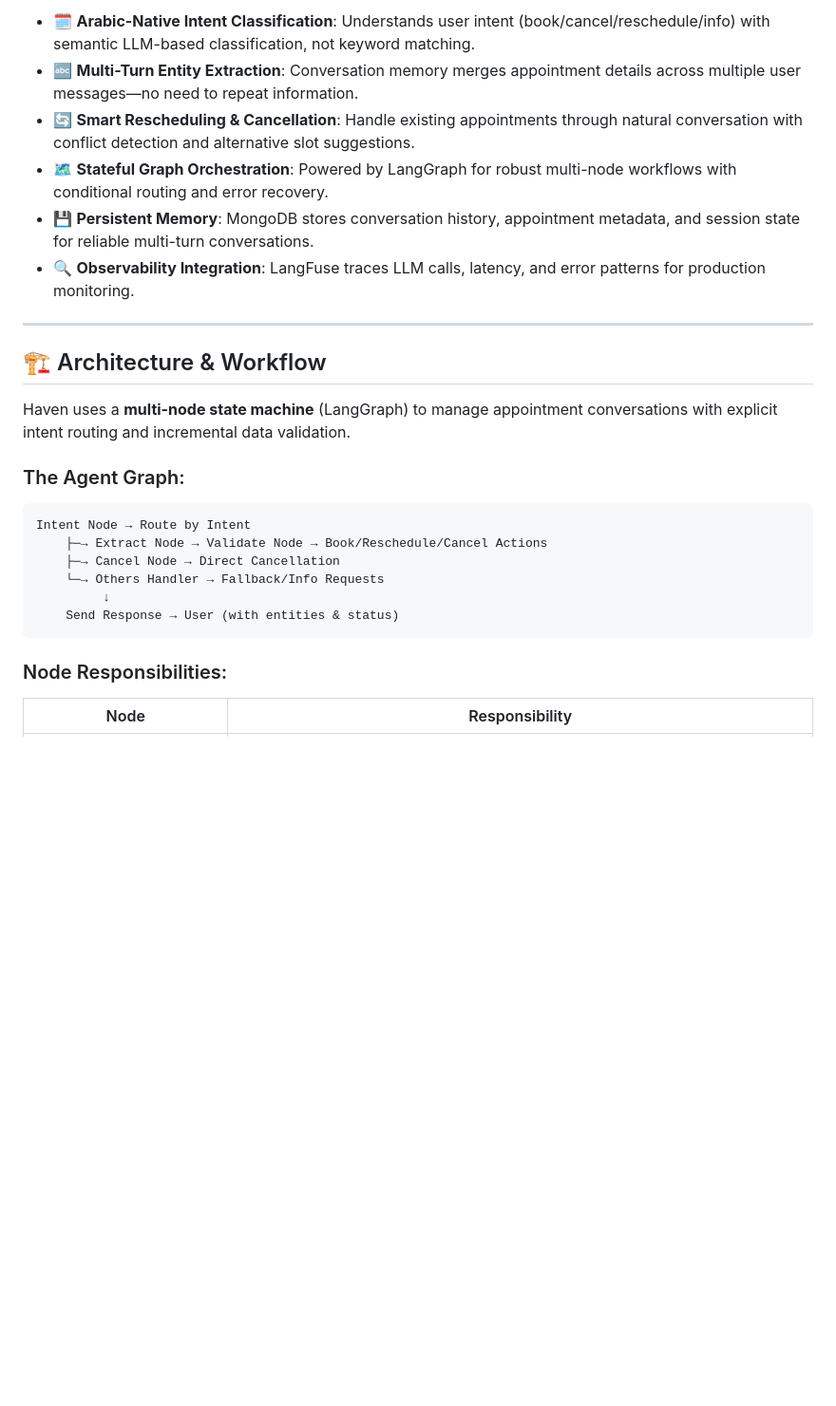
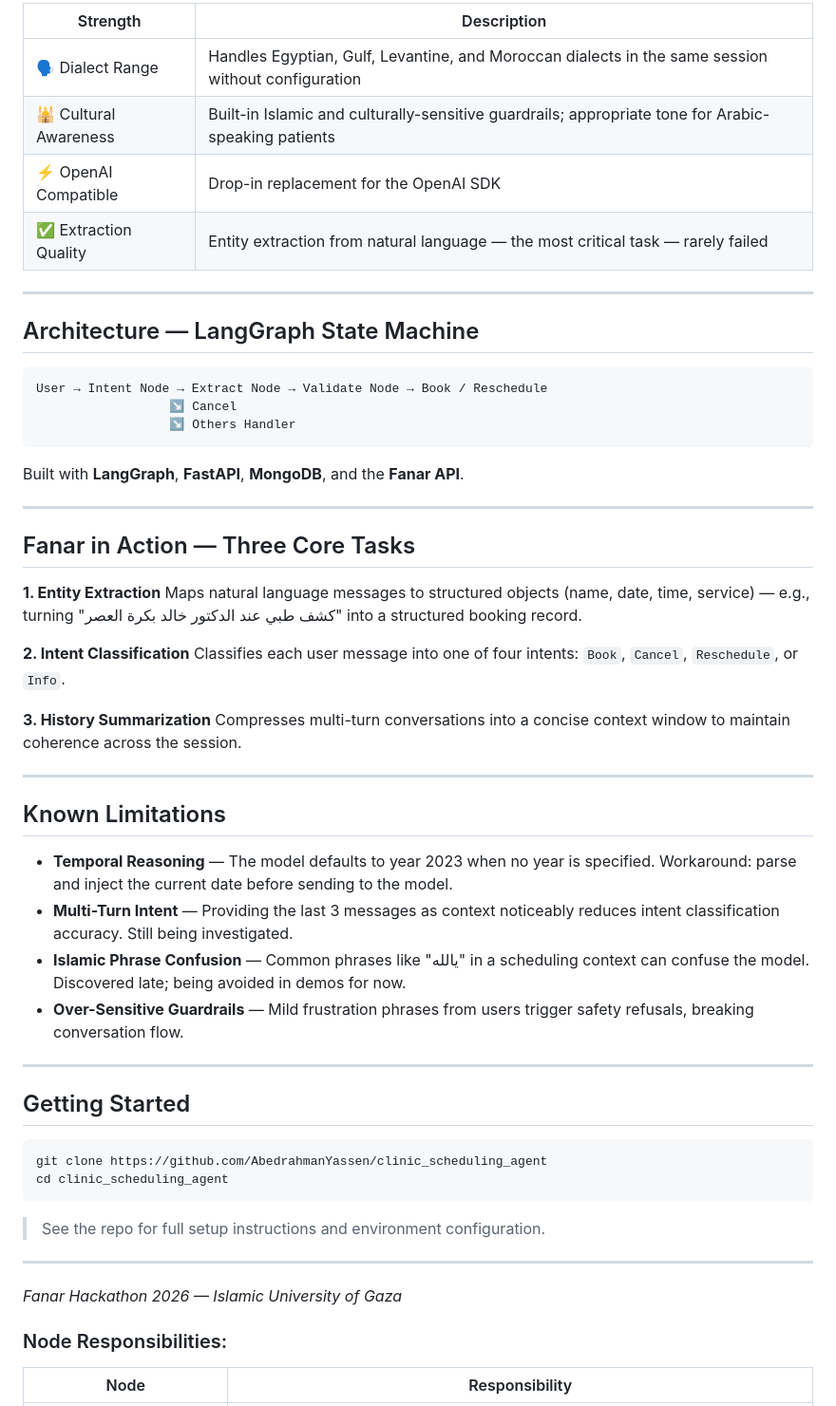
Before and after one commit to AbedrahmanYassen/clinic_scheduling_agent, a Markdown page: README.md, the part around one of its changes. Shown at 95% size. GitHub-like rendering; blank space fills up the shorter version.

````diff
--- a/README.md
+++ b/README.md
@@ -64,27 +37,59 @@ https://github.com/user-attachments/assets/bc0cdbcd-dad1-4f23-bd48-50e1af90f857
 
-- 🗓️ **Arabic-Native Intent Classification**: Understands user intent (book/cancel/reschedule/info) with semantic LLM-based classification, not keyword matching.
-- 🔤 **Multi-Turn Entity Extraction**: Conversation memory merges appointment details across multiple user messages—no need to repeat information.
-- 🔄 **Smart Rescheduling & Cancellation**: Handle existing appointments through natural conversation with conflict detection and alternative slot suggestions.
-- 🗺️ **Stateful Graph Orchestration**: Powered by LangGraph for robust multi-node workflows with conditional routing and error recovery.
-- 💾 **Persistent Memory**: MongoDB stores conversation history, appointment metadata, and session state for reliable multi-turn conversations.
-- 🔍 **Observability Integration**: LangFuse traces LLM calls, latency, and error patterns for production monitoring.
+| Strength | Description |
+|---|---|
+| 🗣️ Dialect Range | Handles Egyptian, Gulf, Levantine, and Moroccan dialects in the same session without configuration |
+| 🕌 Cultural Awareness | Built-in Islamic and culturally-sensitive guardrails; appropriate tone for Arabic-speaking patients |
+| ⚡ OpenAI Compatible | Drop-in replacement for the OpenAI SDK |
+| ✅ Extraction Quality | Entity extraction from natural language — the most critical task — rarely failed |
 
 ---
 
-## 🏗️ Architecture & Workflow
-
-Haven uses a **multi-node state machine** (LangGraph) to manage appointment conversations with explicit intent routing and incremental data validation.
-
-### The Agent Graph:
+## Architecture — LangGraph State Machine
 
 ```
-Intent Node → Route by Intent
-    ├─→ Extract Node → Validate Node → Book/Reschedule/Cancel Actions
-    ├─→ Cancel Node → Direct Cancellation
-    └─→ Others Handler → Fallback/Info Requests
-         ↓
-    Send Response → User (with entities & status)
+User → Intent Node → Extract Node → Validate Node → Book / Reschedule
+                  ↘ Cancel
+                  ↘ Others Handler
 ```
+
+Built with **LangGraph**, **FastAPI**, **MongoDB**, and the **Fanar API**.
+
+---
+
+## Fanar in Action — Three Core Tasks
+
+**1. Entity Extraction**
+Maps natural language messages to structured objects (name, date, time, service) — e.g., turning "كشف طبي عند الدكتور خالد بكرة العصر" into a structured booking record.
+
+**2. Intent Classification**
+Classifies each user message into one of four intents: `Book`, `Cancel`, `Reschedule`, or `Info`.
+
+**3. History Summarization**
+Compresses multi-turn conversations into a concise context window to maintain coherence across the session.
+
+---
+
+## Known Limitations
+
+- **Temporal Reasoning** — The model defaults to year 2023 when no year is specified. Workaround: parse and inject the current date before sending to the model.
+- **Multi-Turn Intent** — Providing the last 3 messages as context noticeably reduces intent classification accuracy. Still being investigated.
+- **Islamic Phrase Confusion** — Common phrases like "يالله" in a scheduling context can confuse the model. Discovered late; being avoided in demos for now.
+- **Over-Sensitive Guardrails** — Mild frustration phrases from users trigger safety refusals, breaking conversation flow.
+
+---
+
+## Getting Started
+
+```bash
+git clone https://github.com/AbedrahmanYassen/clinic_scheduling_agent
+cd clinic_scheduling_agent
+```
+
+> See the repo for full setup instructions and environment configuration.
+
+---
+
+*Fanar Hackathon 2026 — Islamic University of Gaza*
 
 ### Node Responsibilities:
 
````
Also changed, not shown: other parts of README.md (+14 -41 lines).
